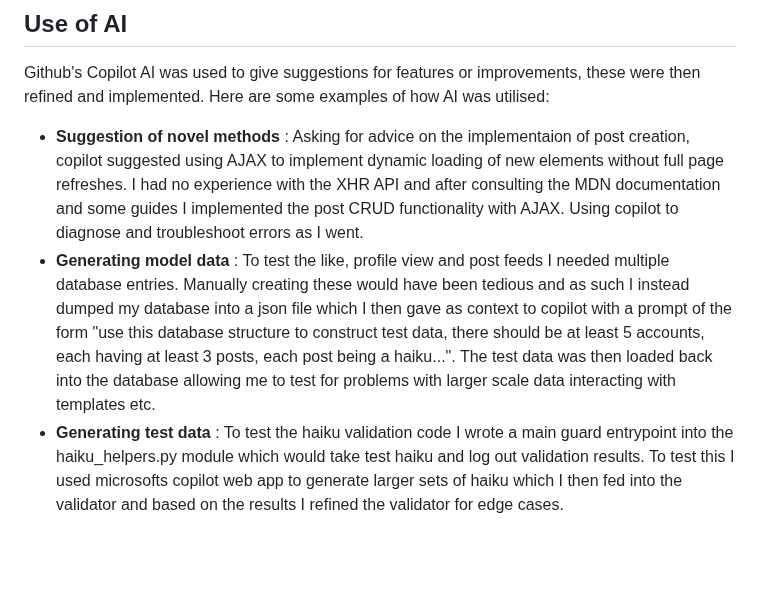
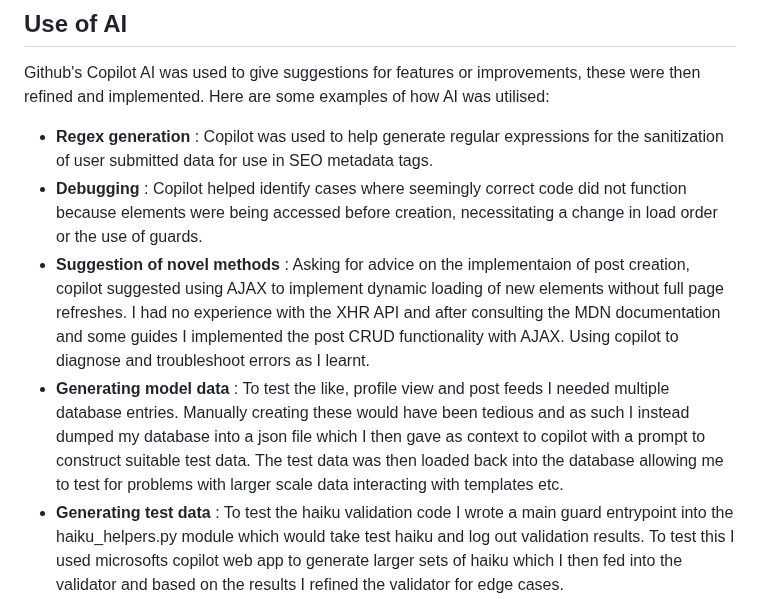
Before and after one commit to w1zzball/haiku, a Markdown page: README.md, the part around the change. Rendered like a GitHub page; blank space fills up the shorter version.

Commit message:
add examples of AI use

```diff
--- a/README.md
+++ b/README.md
@@ -223,9 +223,10 @@ To help streamline design and pinpoint key features I employed a Kanban Board to
 ## Use of AI
 
 Github's Copilot AI was used to give suggestions for features or improvements, these were then refined and implemented. Here are some examples of how AI was utilised:
-
-- **Suggestion of novel methods** : Asking for advice on the implementaion of post creation, copilot suggested using AJAX to implement dynamic loading of new elements without full page refreshes. I had no experience with the XHR API and after consulting the MDN documentation and some guides I implemented the post CRUD functionality with AJAX. Using copilot to diagnose and troubleshoot errors as I went.
-- **Generating model data** : To test the like, profile view and post feeds I needed multiple database entries. Manually creating these would have been tedious and as such I instead dumped my database into a json file which I then gave as context to copilot with a prompt of the form "use this database structure to construct test data, there should be at least 5 accounts, each having at least 3 posts, each post being a haiku...". The test data was then loaded back into the database allowing me to test for problems with larger scale data interacting with templates etc.
+- **Regex generation** : Copilot was used to help generate regular expressions for the sanitization of user submitted data for use in SEO metadata tags.
+- **Debugging** : Copilot helped identify cases where seemingly correct code did not function because elements were being accessed before creation, necessitating a change in load order or the use of guards.
+- **Suggestion of novel methods** : Asking for advice on the implementaion of post creation, copilot suggested using AJAX to implement dynamic loading of new elements without full page refreshes. I had no experience with the XHR API and after consulting the MDN documentation and some guides I implemented the post CRUD functionality with AJAX. Using copilot to diagnose and troubleshoot errors as I learnt.
+- **Generating model data** : To test the like, profile view and post feeds I needed multiple database entries. Manually creating these would have been tedious and as such I instead dumped my database into a json file which I then gave as context to copilot with a prompt to construct suitable test data. The test data was then loaded back into the database allowing me to test for problems with larger scale data interacting with templates etc.
 - **Generating test data** : To test the haiku validation code I wrote a main guard entrypoint into the haiku_helpers.py module which would take test haiku and log out validation results. To test this I used microsofts copilot web app to generate larger sets of haiku which I then fed into the validator and based on the results I refined the validator for edge cases.
 - **Refactoring CSS** : As my project grew larger, the single stylesheet I had been using began to grow to cumbersome size, I decided to refactor the stylesheet into multiple modular components, each responsible for a specific aspect of the app; which could then be included only where necessary. I prompted copilot to split up my styles.css file into a few components "base", "posts", "profiles" etc. It then copied the relevant parts of the stylesheet into their own modules. I then manually reviewed the new files to make sure no actual content had been changed and that the correct css rules where in the correct files.
 
```
